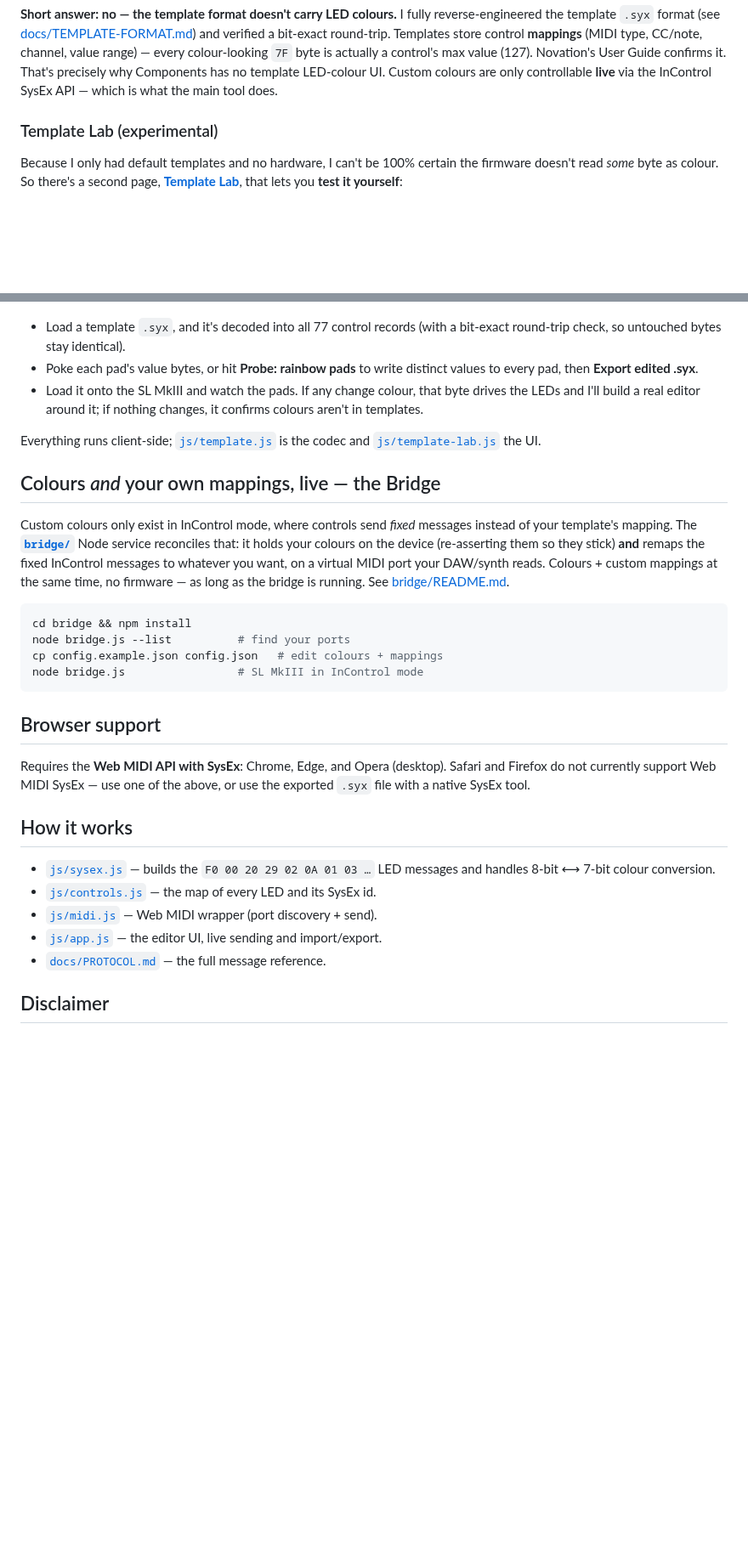
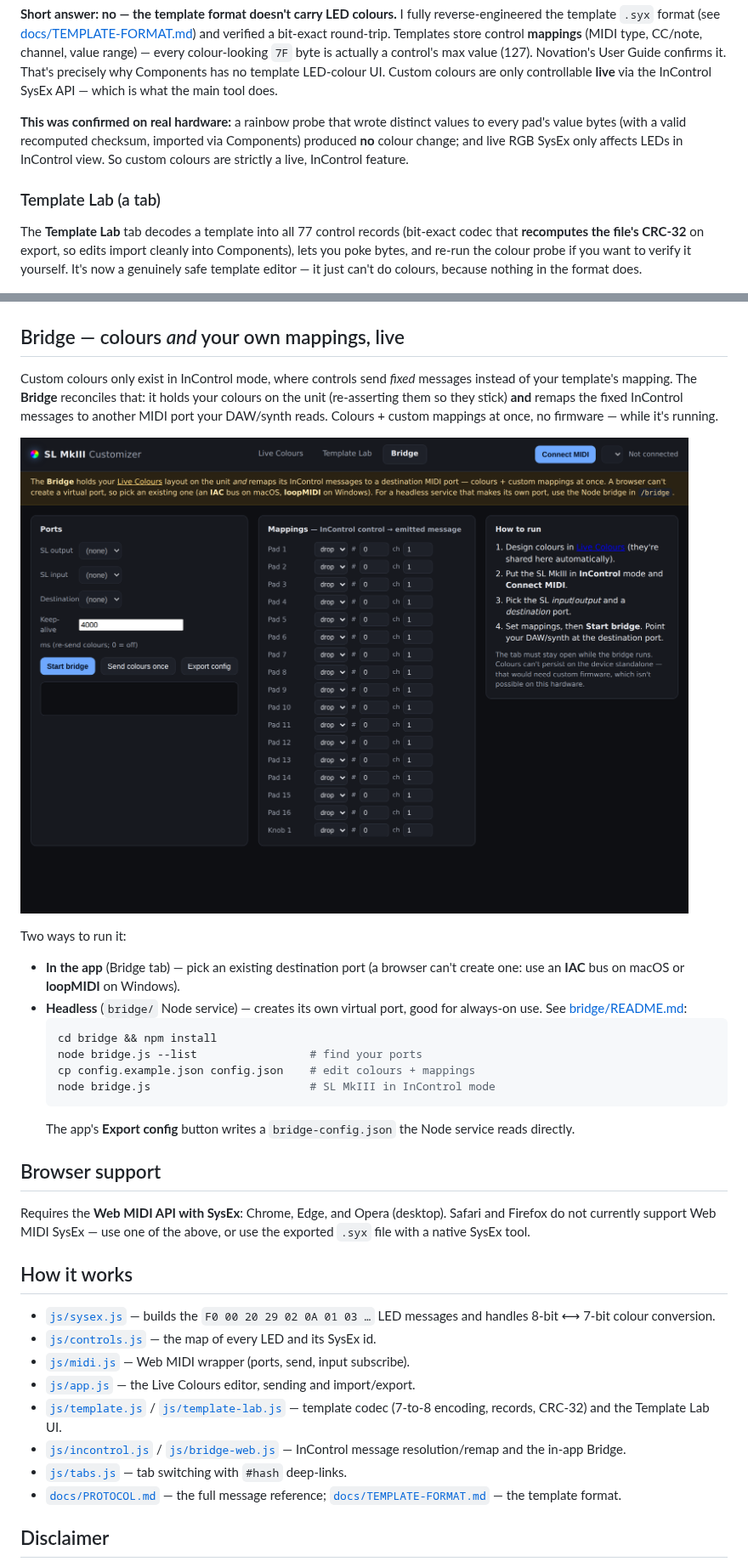
Before and after one commit to SineStepper/InControl-Studio, a Markdown page: README.md, 2 parts joined by grey strips. Shown at 85% size. GitHub-like rendering; pictures changed too: assets/bridge.png (added); blank space fills up the shorter version.

````diff
--- a/README.md
+++ b/README.md
@@ -65,41 +71,45 @@ value range) — every colour-looking `7F` byte is actually a control's max valu
 template LED-colour UI. Custom colours are only controllable **live** via the
 InControl SysEx API — which is what the main tool does.
 
-### Template Lab (experimental)
+**This was confirmed on real hardware:** a rainbow probe that wrote distinct
+values to every pad's value bytes (with a valid recomputed checksum, imported
+via Components) produced **no** colour change; and live RGB SysEx only affects
+LEDs in InControl view. So custom colours are strictly a live, InControl feature.
 
-Because I only had default templates and no hardware, I can't be 100% certain
-the firmware doesn't read *some* byte as colour. So there's a second page,
-[**Template Lab**](template-lab.html), that lets you **test it yourself**:
+### Template Lab (a tab)
+
+The **Template Lab** tab decodes a template into all 77 control records
+(bit-exact codec that **recomputes the file's CRC-32** on export, so edits import
+cleanly into Components), lets you poke bytes, and re-run the colour probe if you
+want to verify it yourself. It's now a genuinely safe template editor — it just
+can't do colours, because nothing in the format does.
 
 ![Template Lab probing pad value bytes](assets/template-lab.png)
 
-- Load a template `.syx`, and it's decoded into all 77 control records (with a
-  bit-exact round-trip check, so untouched bytes stay identical).
-- Poke each pad's value bytes, or hit **Probe: rainbow pads** to write distinct
-  values to every pad, then **Export edited .syx**.
-- Load it onto the SL MkIII and watch the pads. If any change colour, that byte
-  drives the LEDs and I'll build a real editor around it; if nothing changes, it
-  confirms colours aren't in templates.
+## Bridge — colours *and* your own mappings, live
 
-Everything runs client-side; [`js/template.js`](js/template.js) is the codec and
-[`js/template-lab.js`](js/template-lab.js) the UI.
+Custom colours only exist in InControl mode, where controls send *fixed* messages
+instead of your template's mapping. The **Bridge** reconciles that: it holds your
+colours on the unit (re-asserting them so they stick) **and** remaps the fixed
+InControl messages to another MIDI port your DAW/synth reads. Colours + custom
+mappings at once, no firmware — while it's running.
 
-## Colours *and* your own mappings, live — the Bridge
+![The Bridge tab: ports and per-control remapping](assets/bridge.png)
 
-Custom colours only exist in InControl mode, where controls send *fixed*
-messages instead of your template's mapping. The [**`bridge/`**](bridge/) Node
-service reconciles that: it holds your colours on the device (re-asserting them
-so they stick) **and** remaps the fixed InControl messages to whatever you want,
-on a virtual MIDI port your DAW/synth reads. Colours + custom mappings at the
-same time, no firmware — as long as the bridge is running. See
-[bridge/README.md](bridge/README.md).
+Two ways to run it:
 
-```bash
-cd bridge && npm install
-node bridge.js --list          # find your ports
-cp config.example.json config.json   # edit colours + mappings
-node bridge.js                 # SL MkIII in InControl mode
-```
+- **In the app** (Bridge tab) — pick an existing destination port (a browser
+  can't create one: use an **IAC** bus on macOS or **loopMIDI** on Windows).
+- **Headless** (`bridge/` Node service) — creates its own virtual port, good for
+  always-on use. See [bridge/README.md](bridge/README.md):
+  ```bash
+  cd bridge && npm install
+  node bridge.js --list                 # find your ports
+  cp config.example.json config.json    # edit colours + mappings
+  node bridge.js                        # SL MkIII in InControl mode
+  ```
+  The app's **Export config** button writes a `bridge-config.json` the Node
+  service reads directly.
 
 ## Browser support
 
@@ -112,9 +122,15 @@ above, or use the exported `.syx` file with a native SysEx tool.
 - [`js/sysex.js`](js/sysex.js) — builds the `F0 00 20 29 02 0A 01 03 …` LED
   messages and handles 8-bit ⟷ 7-bit colour conversion.
 - [`js/controls.js`](js/controls.js) — the map of every LED and its SysEx id.
-- [`js/midi.js`](js/midi.js) — Web MIDI wrapper (port discovery + send).
-- [`js/app.js`](js/app.js) — the editor UI, live sending and import/export.
-- [`docs/PROTOCOL.md`](docs/PROTOCOL.md) — the full message reference.
+- [`js/midi.js`](js/midi.js) — Web MIDI wrapper (ports, send, input subscribe).
+- [`js/app.js`](js/app.js) — the Live Colours editor, sending and import/export.
+- [`js/template.js`](js/template.js) / [`js/template-lab.js`](js/template-lab.js)
+  — template codec (7-to-8 encoding, records, CRC-32) and the Template Lab UI.
+- [`js/incontrol.js`](js/incontrol.js) / [`js/bridge-web.js`](js/bridge-web.js)
+  — InControl message resolution/remap and the in-app Bridge.
+- [`js/tabs.js`](js/tabs.js) — tab switching with `#hash` deep-links.
+- [`docs/PROTOCOL.md`](docs/PROTOCOL.md) — the full message reference;
+  [`docs/TEMPLATE-FORMAT.md`](docs/TEMPLATE-FORMAT.md) — the template format.
 
 ## Disclaimer
 
````
Also changed, not shown: other parts of README.md (+9 -3 lines), docs/TEMPLATE-FORMAT.md (+4 -3 lines), 7 other files.
